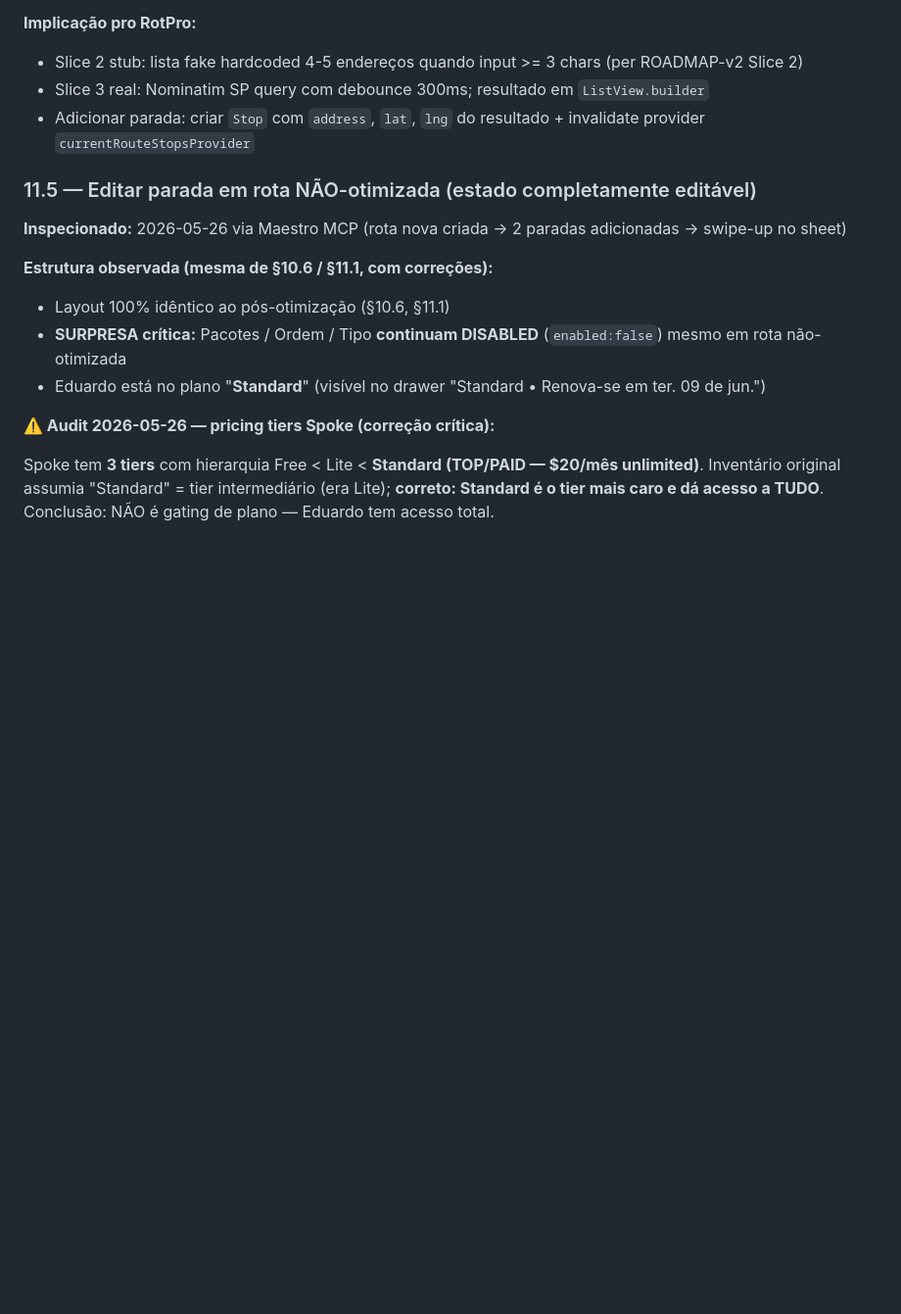
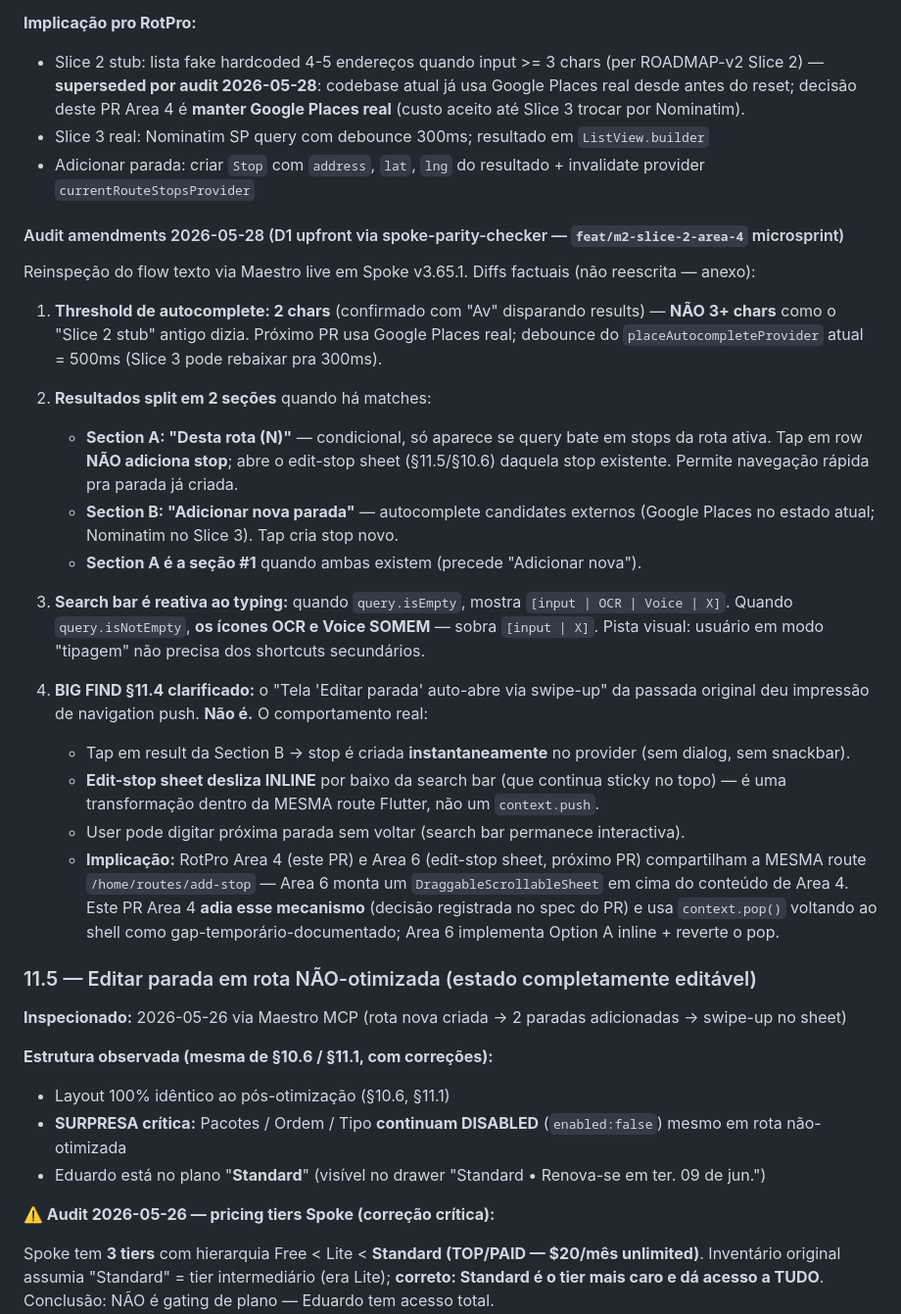
Before and after one commit to ZenniTTy/roteirizadorpro.com.br, a Markdown page: docs/inventory/2026-05-26-spoke-vs-rotpro.md, the part around one of its changes. Shown at 98% size. Drawn GitHub-style; blank space fills up the shorter version.

```diff
--- a/docs/inventory/2026-05-26-spoke-vs-rotpro.md
+++ b/docs/inventory/2026-05-26-spoke-vs-rotpro.md
@@ -1626,9 +1645,28 @@ Tap no dropdown abre dialog (sem header):
 - Não há "buscar" button — autocomplete é sempre live
 
 **Implicação pro RotPro:**
-- Slice 2 stub: lista fake hardcoded 4-5 endereços quando input >= 3 chars (per ROADMAP-v2 Slice 2)
+- Slice 2 stub: lista fake hardcoded 4-5 endereços quando input >= 3 chars (per ROADMAP-v2 Slice 2) — **superseded por audit 2026-05-28**: codebase atual já usa Google Places real desde antes do reset; decisão deste PR Area 4 é **manter Google Places real** (custo aceito até Slice 3 trocar por Nominatim).
 - Slice 3 real: Nominatim SP query com debounce 300ms; resultado em `ListView.builder`
 - Adicionar parada: criar `Stop` com `address`, `lat`, `lng` do resultado + invalidate provider `currentRouteStopsProvider`
+
+#### Audit amendments 2026-05-28 (D1 upfront via spoke-parity-checker — `feat/m2-slice-2-area-4` microsprint)
+
+Reinspeção do flow texto via Maestro live em Spoke v3.65.1. Diffs factuais (não reescrita — anexo):
+
+1. **Threshold de autocomplete: 2 chars** (confirmado com "Av" disparando results) — **NÃO 3+ chars** como o "Slice 2 stub" antigo dizia. Próximo PR usa Google Places real; debounce do `placeAutocompleteProvider` atual = 500ms (Slice 3 pode rebaixar pra 300ms).
+
+2. **Resultados split em 2 seções** quando há matches:
+   - **Section A: "Desta rota (N)"** — condicional, só aparece se query bate em stops da rota ativa. Tap em row **NÃO adiciona stop**; abre o edit-stop sheet (§11.5/§10.6) daquela stop existente. Permite navegação rápida pra parada já criada.
+   - **Section B: "Adicionar nova parada"** — autocomplete candidates externos (Google Places no estado atual; Nominatim no Slice 3). Tap cria stop novo.
+   - **Section A é a seção #1** quando ambas existem (precede "Adicionar nova").
+
+3. **Search bar é reativa ao typing:** quando `query.isEmpty`, mostra `[input | OCR | Voice | X]`. Quando `query.isNotEmpty`, **os ícones OCR e Voice SOMEM** — sobra `[input | X]`. Pista visual: usuário em modo "tipagem" não precisa dos shortcuts secundários.
+
+4. **BIG FIND §11.4 clarificado:** o "Tela 'Editar parada' auto-abre via swipe-up" da passada original deu impressão de navigation push. **Não é.** O comportamento real:
+   - Tap em result da Section B → stop é criada **instantaneamente** no provider (sem dialog, sem snackbar).
+   - **Edit-stop sheet desliza INLINE** por baixo da search bar (que continua sticky no topo) — é uma transformação dentro da MESMA route Flutter, não um `context.push`.
+   - User pode digitar próxima parada sem voltar (search bar permanece interactiva).
+   - **Implicação:** RotPro Area 4 (este PR) e Area 6 (edit-stop sheet, próximo PR) compartilham a MESMA route `/home/routes/add-stop` — Area 6 monta um `DraggableScrollableSheet` em cima do conteúdo de Area 4. Este PR Area 4 **adia esse mecanismo** (decisão registrada no spec do PR) e usa `context.pop()` voltando ao shell como gap-temporário-documentado; Area 6 implementa Option A inline + reverte o pop.
 
 ### 11.5 — Editar parada em rota NÃO-otimizada (estado completamente editável)
 
```
Also changed, not shown: other parts of docs/inventory/2026-05-26-spoke-vs-rotpro.md (+19 -0 lines), 2 other files.
